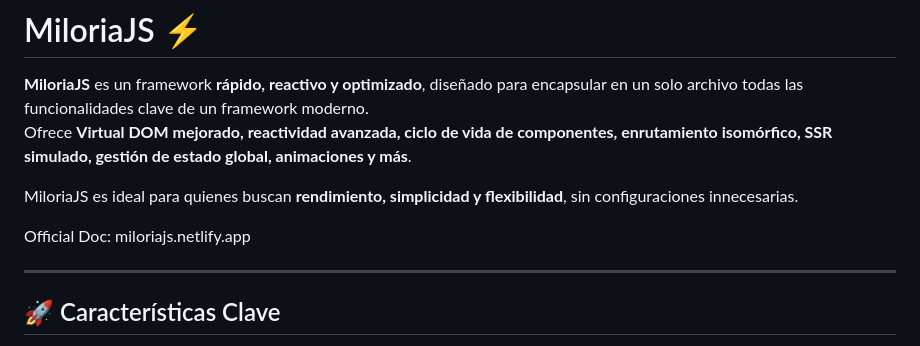
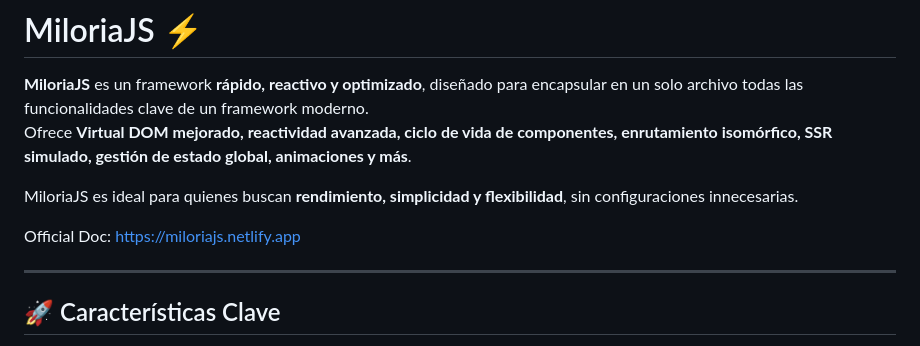
Before and after one commit to XenaMVPs/MiloriaJS, a Markdown page: README.md, the part around the change. GitHub-like rendering.

```diff
--- a/README.md
+++ b/README.md
@@ -6,7 +6,7 @@ Ofrece **Virtual DOM mejorado, reactividad avanzada, ciclo de vida de componente
 
 MiloriaJS es ideal para quienes buscan **rendimiento, simplicidad y flexibilidad**, sin configuraciones innecesarias.
 
-Official Doc: miloriajs.netlify.app
+Official Doc: https://miloriajs.netlify.app
 
 ---
 
```
